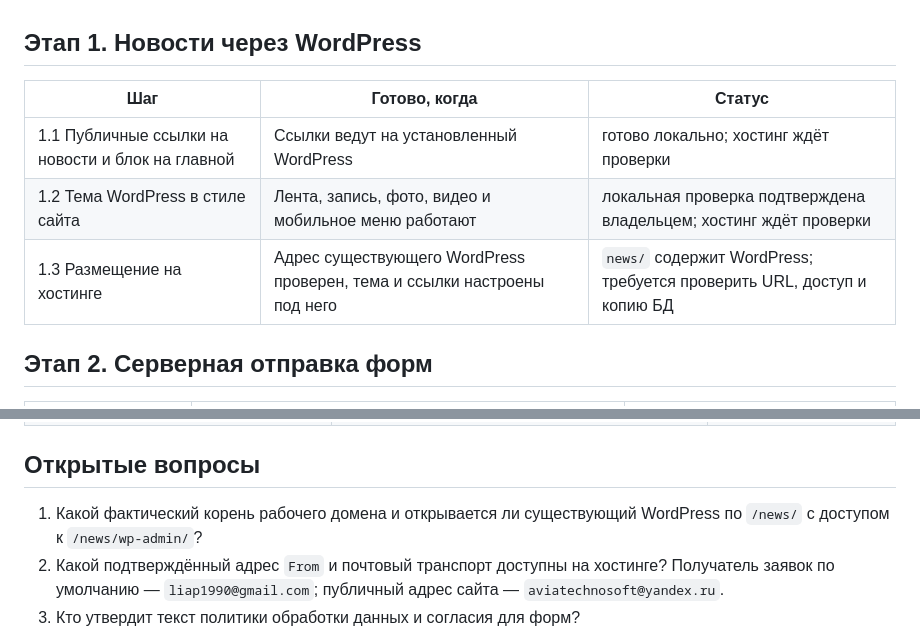
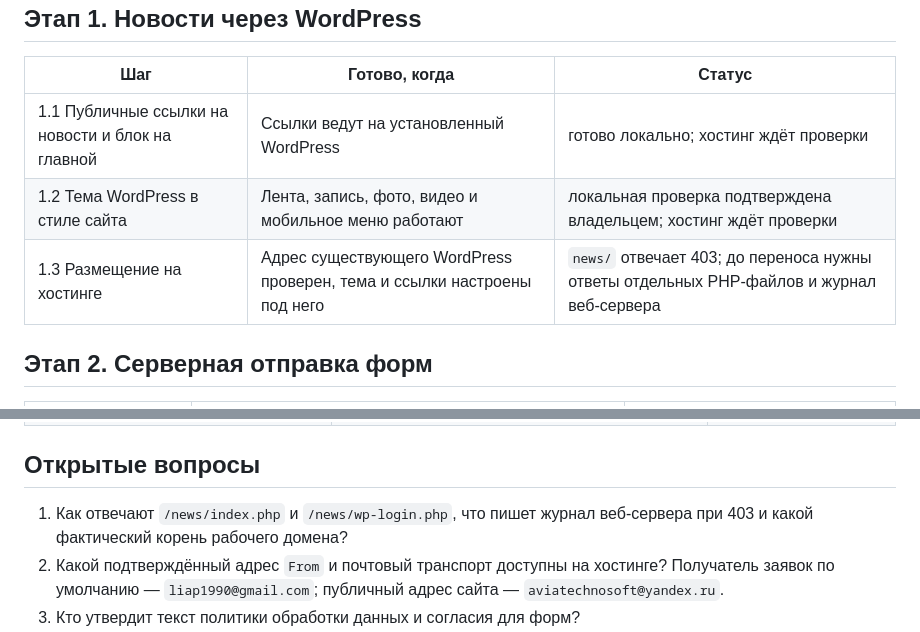
Before and after one commit to eliapustin/atsru, a Markdown page: for_agent/site_plan.md, 2 parts joined by grey strips. Rendered like a GitHub page.

```diff
--- a/for_agent/site_plan.md
+++ b/for_agent/site_plan.md
@@ -15,7 +15,7 @@
 | --- | --- | --- |
 | 1.1 Публичные ссылки на новости и блок на главной | Ссылки ведут на установленный WordPress | готово локально; хостинг ждёт проверки |
 | 1.2 Тема WordPress в стиле сайта | Лента, запись, фото, видео и мобильное меню работают | локальная проверка подтверждена владельцем; хостинг ждёт проверки |
-| 1.3 Размещение на хостинге | Адрес существующего WordPress проверен, тема и ссылки настроены под него | `news/` содержит WordPress; требуется проверить URL, доступ и копию БД |
+| 1.3 Размещение на хостинге | Адрес существующего WordPress проверен, тема и ссылки настроены под него | `news/` отвечает 403; до переноса нужны ответы отдельных PHP-файлов и журнал веб-сервера |
 
 ## Этап 2. Серверная отправка форм
 
@@ -37,7 +37,7 @@
 
 ## Открытые вопросы
 
-1. Какой фактический корень рабочего домена и открывается ли существующий WordPress по `/news/` с доступом к `/news/wp-admin/`?
+1. Как отвечают `/news/index.php` и `/news/wp-login.php`, что пишет журнал веб-сервера при 403 и какой фактический корень рабочего домена?
 2. Какой подтверждённый адрес `From` и почтовый транспорт доступны на хостинге? Получатель заявок по умолчанию — `liap1990@gmail.com`; публичный адрес сайта — `aviatechnosoft@yandex.ru`.
 3. Кто утвердит текст политики обработки данных и согласия для форм?
 4. Какие старые страницы нужно сохранить или перенаправить после замены `index.html`?
```
Also changed, not shown: docs/production-deployment.md (+10 -0 lines), for_agent/site_worklog.md (+2 -1 lines).
